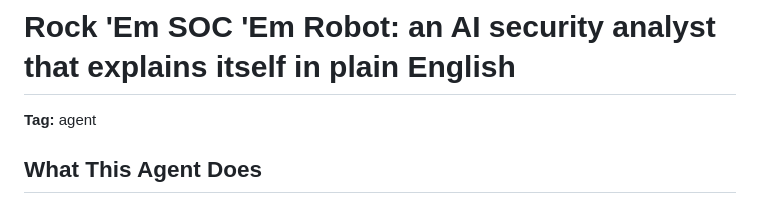
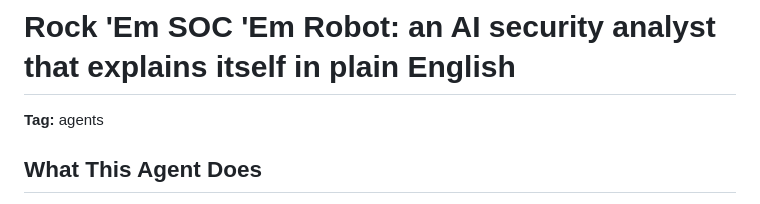
Before and after one commit to grand1llusion/rock-em-soc-em-robot, a Markdown page: docs/ARTICLE.md, the part around the change. Drawn GitHub-style.

Commit message:
Article: tag is 'agents' per updated challenge rules
Co-Authored-By: Claude Sonnet 5.5 <noreply@anthropic.com>
Claude-Session: https://claude.ai/code/session_017iQrK94BVz1N7dZrroXYdH

```diff
--- a/docs/ARTICLE.md
+++ b/docs/ARTICLE.md
@@ -1,6 +1,6 @@
 # Rock 'Em SOC 'Em Robot: an AI security analyst that explains itself in plain English
 
-**Tag:** agent
+**Tag:** agents
 
 ## What This Agent Does
 
```
